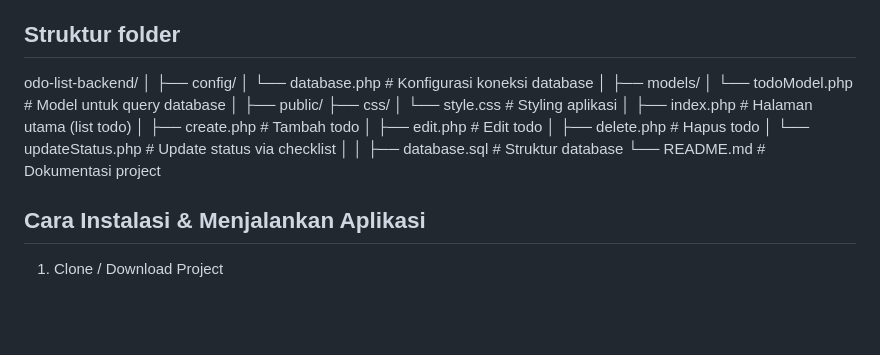
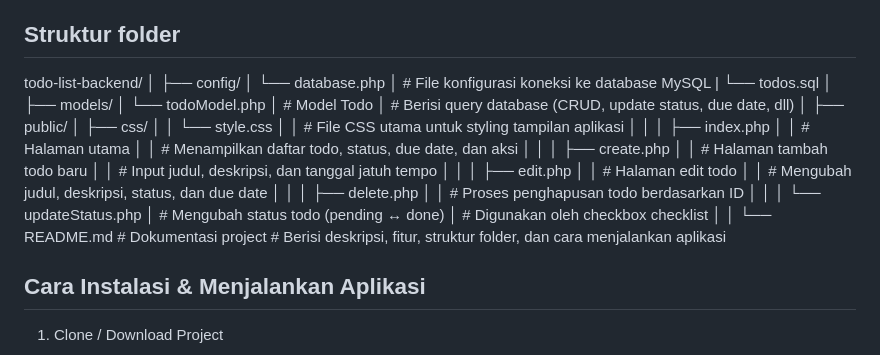
Before and after one commit to komangji/todo-list-backend, a Markdown page: README.md, the part around the change. Drawn GitHub-style; blank space fills up the shorter version.

Commit message:
memperbaiki typo pada dokumentasi readme.md

```diff
--- a/README.md
+++ b/README.md
@@ -128,26 +128,47 @@ File terkait:
 - todoModel.php → method delete()
 
 ## Struktur folder
-odo-list-backend/
+todo-list-backend/
 │
 ├── config/
-│   └── database.php        # Konfigurasi koneksi database
+│   └── database.php
+│       # File konfigurasi koneksi ke database MySQL
+|   └── todos.sql
 │
 ├── models/
-│   └── todoModel.php       # Model untuk query database
+│   └── todoModel.php
+│       # Model Todo
+│       # Berisi query database (CRUD, update status, due date, dll)
 │
 ├── public/
-    ├── css/
-│        └── style.css           # Styling aplikasi
-│   ├── index.php           # Halaman utama (list todo)
-│   ├── create.php          # Tambah todo
-│   ├── edit.php            # Edit todo
-│   ├── delete.php          # Hapus todo
-│   └── updateStatus.php    # Update status via checklist
+│   ├── css/
+│   │   └── style.css
+│   │       # File CSS utama untuk styling tampilan aplikasi
+│   │
+│   ├── index.php
+│   │   # Halaman utama
+│   │   # Menampilkan daftar todo, status, due date, dan aksi
+│   │
+│   ├── create.php
+│   │   # Halaman tambah todo baru
+│   │   # Input judul, deskripsi, dan tanggal jatuh tempo
+│   │
+│   ├── edit.php
+│   │   # Halaman edit todo
+│   │   # Mengubah judul, deskripsi, status, dan due date
+│   │
+│   ├── delete.php
+│   │   # Proses penghapusan todo berdasarkan ID
+│   │
+│   └── updateStatus.php
+│       # Mengubah status todo (pending ↔ done)
+│       # Digunakan oleh checkbox checklist
 │
 │
-├── database.sql            # Struktur database
-└── README.md               # Dokumentasi project
+└── README.md
+    # Dokumentasi project
+    # Berisi deskripsi, fitur, struktur folder, dan cara menjalankan aplikasi
+
 
 
 ## Cara Instalasi & Menjalankan Aplikasi
```
